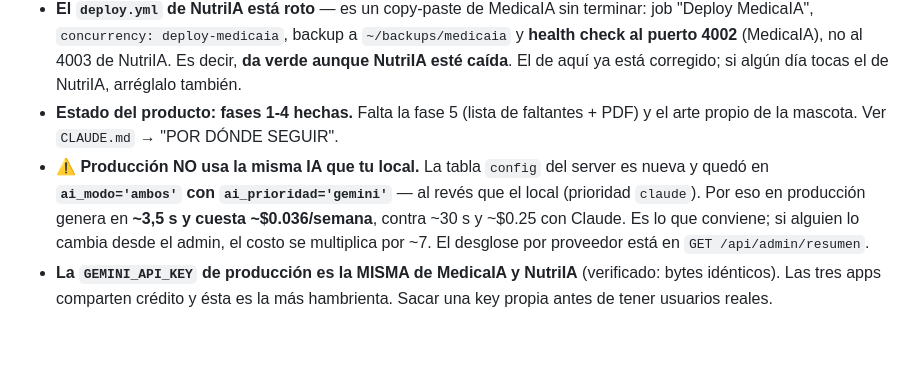
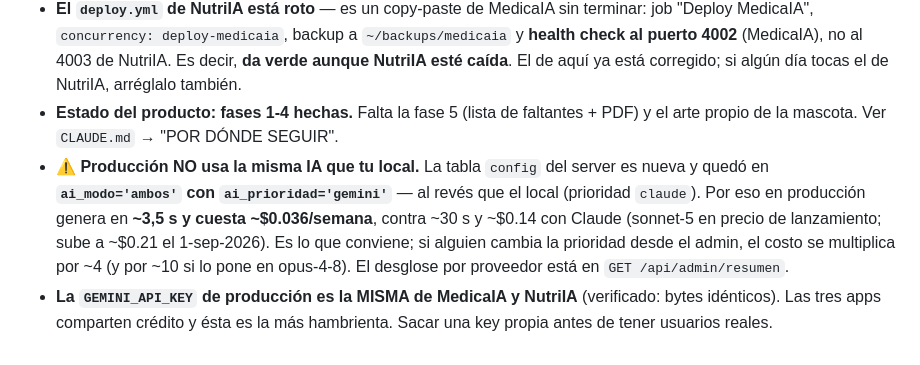
Before and after one commit to abantostechnology2030/nutrichef, a Markdown page: DEPLOY.md, the part around the change. GitHub-like rendering.

```diff
--- a/DEPLOY.md
+++ b/DEPLOY.md
@@ -134,5 +134,5 @@ El workflow respalda la BD (10 copias rodantes en `~/backups/nutrichefia`), hace
 - **`proxy_read_timeout` = 180s.** Generar el menú (21 platos) es una llamada a la IA de ~60s medidos; el default de nginx (60s) queda al filo y produce 504 fantasma con el menú a medio generar.
 - **El `deploy.yml` de NutriIA está roto** — es un copy-paste de MedicaIA sin terminar: job "Deploy MedicaIA", `concurrency: deploy-medicaia`, backup a `~/backups/medicaia` y **health check al puerto 4002** (MedicaIA), no al 4003 de NutriIA. Es decir, **da verde aunque NutriIA esté caída**. El de aquí ya está corregido; si algún día tocas el de NutriIA, arréglalo también.
 - **Estado del producto: fases 1-4 hechas.** Falta la fase 5 (lista de faltantes + PDF) y el arte propio de la mascota. Ver `CLAUDE.md` → "POR DÓNDE SEGUIR".
-- **⚠️ Producción NO usa la misma IA que tu local.** La tabla `config` del server es nueva y quedó en **`ai_modo='ambos'` con `ai_prioridad='gemini'`** — al revés que el local (prioridad `claude`). Por eso en producción genera en **~3,5 s y cuesta ~$0.036/semana**, contra ~30 s y ~$0.25 con Claude. Es lo que conviene; si alguien lo cambia desde el admin, el costo se multiplica por ~7. El desglose por proveedor está en `GET /api/admin/resumen`.
+- **⚠️ Producción NO usa la misma IA que tu local.** La tabla `config` del server es nueva y quedó en **`ai_modo='ambos'` con `ai_prioridad='gemini'`** — al revés que el local (prioridad `claude`). Por eso en producción genera en **~3,5 s y cuesta ~$0.036/semana**, contra ~30 s y ~$0.14 con Claude (sonnet-5 en precio de lanzamiento; sube a ~$0.21 el 1-sep-2026). Es lo que conviene; si alguien cambia la prioridad desde el admin, el costo se multiplica por ~4 (y por ~10 si lo pone en opus-4-8). El desglose por proveedor está en `GET /api/admin/resumen`.
 - **La `GEMINI_API_KEY` de producción es la MISMA de MedicaIA y NutriIA** (verificado: bytes idénticos). Las tres apps comparten crédito y ésta es la más hambrienta. Sacar una key propia antes de tener usuarios reales.
```
Also changed, not shown: CLAUDE.md (+22 -15 lines).
